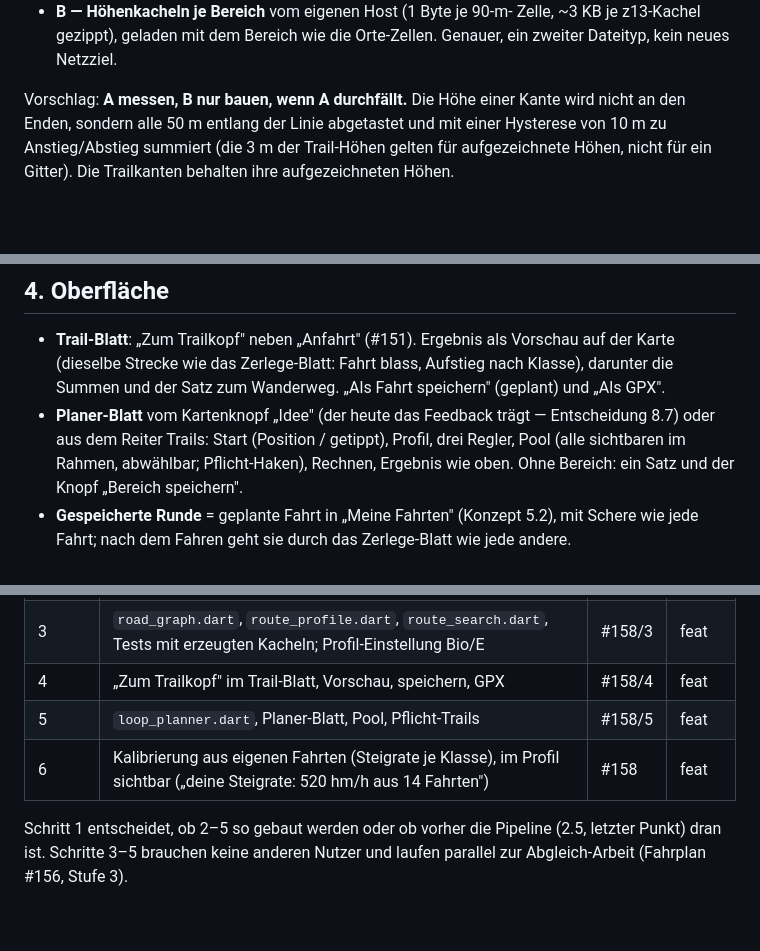
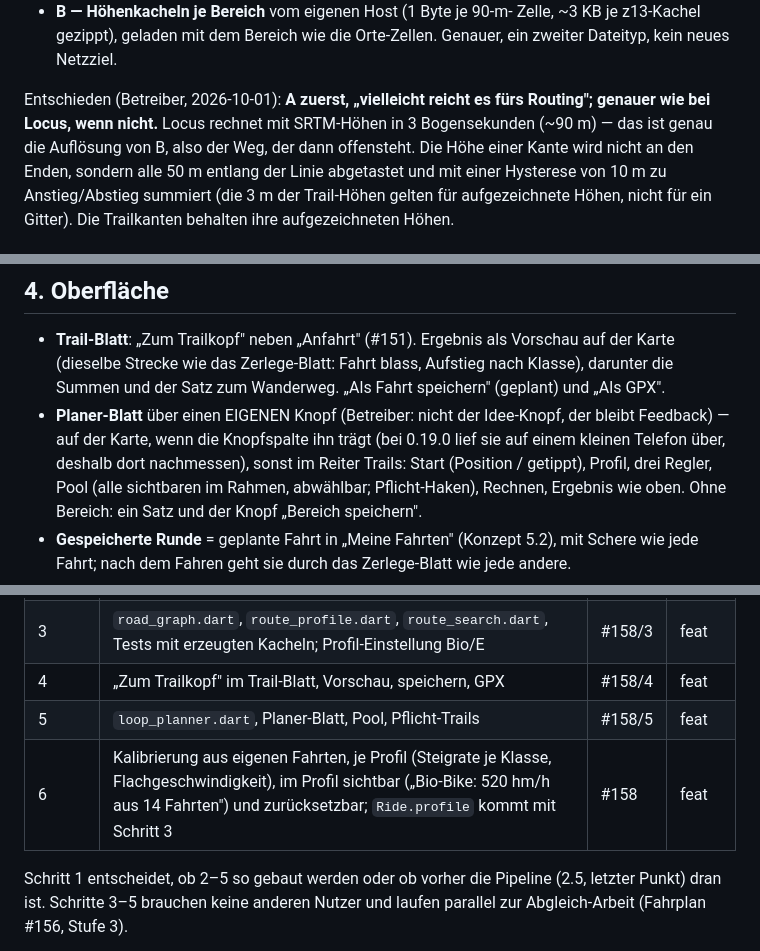
Before and after one commit to MacBuchi/TrailBuddy, a Markdown page: docs/konzept-routing.md, 3 parts joined by grey strips. GitHub-like rendering; blank space fills up the shorter version.

```diff
--- a/docs/konzept-routing.md
+++ b/docs/konzept-routing.md
@@ -218,7 +235,10 @@ Copernicus-DEM GLO-90 (offen, ohne Konto, in CI lesbar — geprüft):
   Zelle, ~3 KB je z13-Kachel gezippt), geladen mit dem Bereich wie die
   Orte-Zellen. Genauer, ein zweiter Dateityp, kein neues Netzziel.
 
-Vorschlag: **A messen, B nur bauen, wenn A durchfällt.** Die Höhe einer
+Entschieden (Betreiber, 2026-10-01): **A zuerst, „vielleicht reicht es
+fürs Routing"; genauer wie bei Locus, wenn nicht.** Locus rechnet mit
+SRTM-Höhen in 3 Bogensekunden (~90 m) — das ist genau die Auflösung
+von B, also der Weg, der dann offensteht. Die Höhe einer
 Kante wird nicht an den Enden, sondern alle 50 m entlang der Linie
 abgetastet und mit einer Hysterese von 10 m zu Anstieg/Abstieg summiert
 (die 3 m der Trail-Höhen gelten für aufgezeichnete Höhen, nicht für ein
@@ -284,8 +311,10 @@ Messung und spiegelt Kostentabelle und Zeitmodell; wie bei
   als Vorschau auf der Karte (dieselbe Strecke wie das Zerlege-Blatt:
   Fahrt blass, Aufstieg nach Klasse), darunter die Summen und der
   Satz zum Wanderweg. „Als Fahrt speichern" (geplant) und „Als GPX".
-- **Planer-Blatt** vom Kartenknopf „Idee" (der heute das Feedback
-  trägt — Entscheidung 8.7) oder aus dem Reiter Trails: Start (Position
+- **Planer-Blatt** über einen EIGENEN Knopf (Betreiber: nicht der
+  Idee-Knopf, der bleibt Feedback) — auf der Karte, wenn die Knopfspalte
+  ihn trägt (bei 0.19.0 lief sie auf einem kleinen Telefon über, deshalb
+  dort nachmessen), sonst im Reiter Trails: Start (Position
   / getippt), Profil, drei Regler, Pool (alle sichtbaren im Rahmen,
   abwählbar; Pflicht-Haken), Rechnen, Ergebnis wie oben. Ohne Bereich:
   ein Satz und der Knopf „Bereich speichern".
@@ -305,7 +334,7 @@ Messung und spiegelt Kostentabelle und Zeitmodell; wie bei
 | 3 | `road_graph.dart`, `route_profile.dart`, `route_search.dart`, Tests mit erzeugten Kacheln; Profil-Einstellung Bio/E | #158/3 | feat |
 | 4 | „Zum Trailkopf" im Trail-Blatt, Vorschau, speichern, GPX | #158/4 | feat |
 | 5 | `loop_planner.dart`, Planer-Blatt, Pool, Pflicht-Trails | #158/5 | feat |
-| 6 | Kalibrierung aus eigenen Fahrten (Steigrate je Klasse), im Profil sichtbar („deine Steigrate: 520 hm/h aus 14 Fahrten") | #158 | feat |
+| 6 | Kalibrierung aus eigenen Fahrten, je Profil (Steigrate je Klasse, Flachgeschwindigkeit), im Profil sichtbar („Bio-Bike: 520 hm/h aus 14 Fahrten") und zurücksetzbar; `Ride.profile` kommt mit Schritt 3 | #158 | feat |
 
 Schritt 1 entscheidet, ob 2–5 so gebaut werden oder ob vorher die
 Pipeline (2.5, letzter Punkt) dran ist. Schritte 3–5 brauchen keine
```
Also changed, not shown: other parts of docs/konzept-routing.md (+71 -43 lines).
